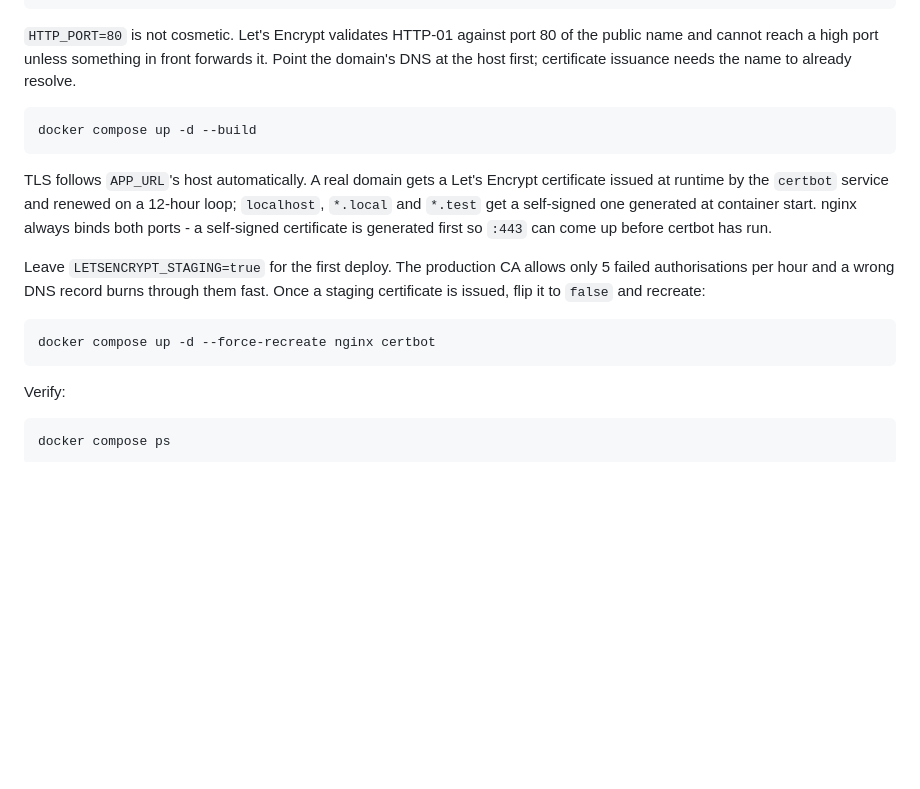
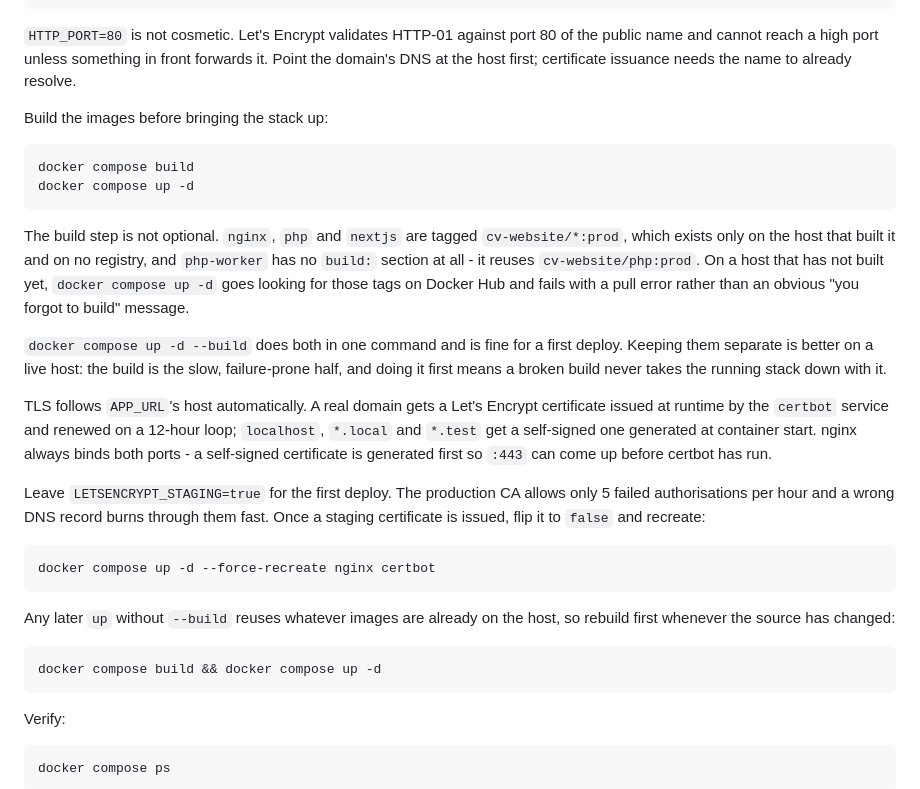
Before and after one commit to ismail-ia/my-cv, a Markdown page: README.md, the part around the change. Rendered like a GitHub page; blank space fills up the shorter version.

````diff
--- a/README.md
+++ b/README.md
@@ -150,9 +150,24 @@ of the public name and cannot reach a high port unless something in front
 forwards it. Point the domain's DNS at the host first; certificate issuance
 needs the name to already resolve.
 
+Build the images before bringing the stack up:
+
 ```bash
-docker compose up -d --build
+docker compose build
+docker compose up -d
 ```
+
+The build step is not optional. `nginx`, `php` and `nextjs` are tagged
+`cv-website/*:prod`, which exists only on the host that built it and on no
+registry, and `php-worker` has no `build:` section at all - it reuses
+`cv-website/php:prod`. On a host that has not built yet, `docker compose up -d`
+goes looking for those tags on Docker Hub and fails with a pull error rather
+than an obvious "you forgot to build" message.
+
+`docker compose up -d --build` does both in one command and is fine for a first
+deploy. Keeping them separate is better on a live host: the build is the slow,
+failure-prone half, and doing it first means a broken build never takes the
+running stack down with it.
 
 TLS follows `APP_URL`'s host automatically. A real domain gets a Let's Encrypt
 certificate issued at runtime by the `certbot` service and renewed on a 12-hour
@@ -166,6 +181,13 @@ fast. Once a staging certificate is issued, flip it to `false` and recreate:
 
 ```bash
 docker compose up -d --force-recreate nginx certbot
+```
+
+Any later `up` without `--build` reuses whatever images are already on the host,
+so rebuild first whenever the source has changed:
+
+```bash
+docker compose build && docker compose up -d
 ```
 
 Verify:
````
